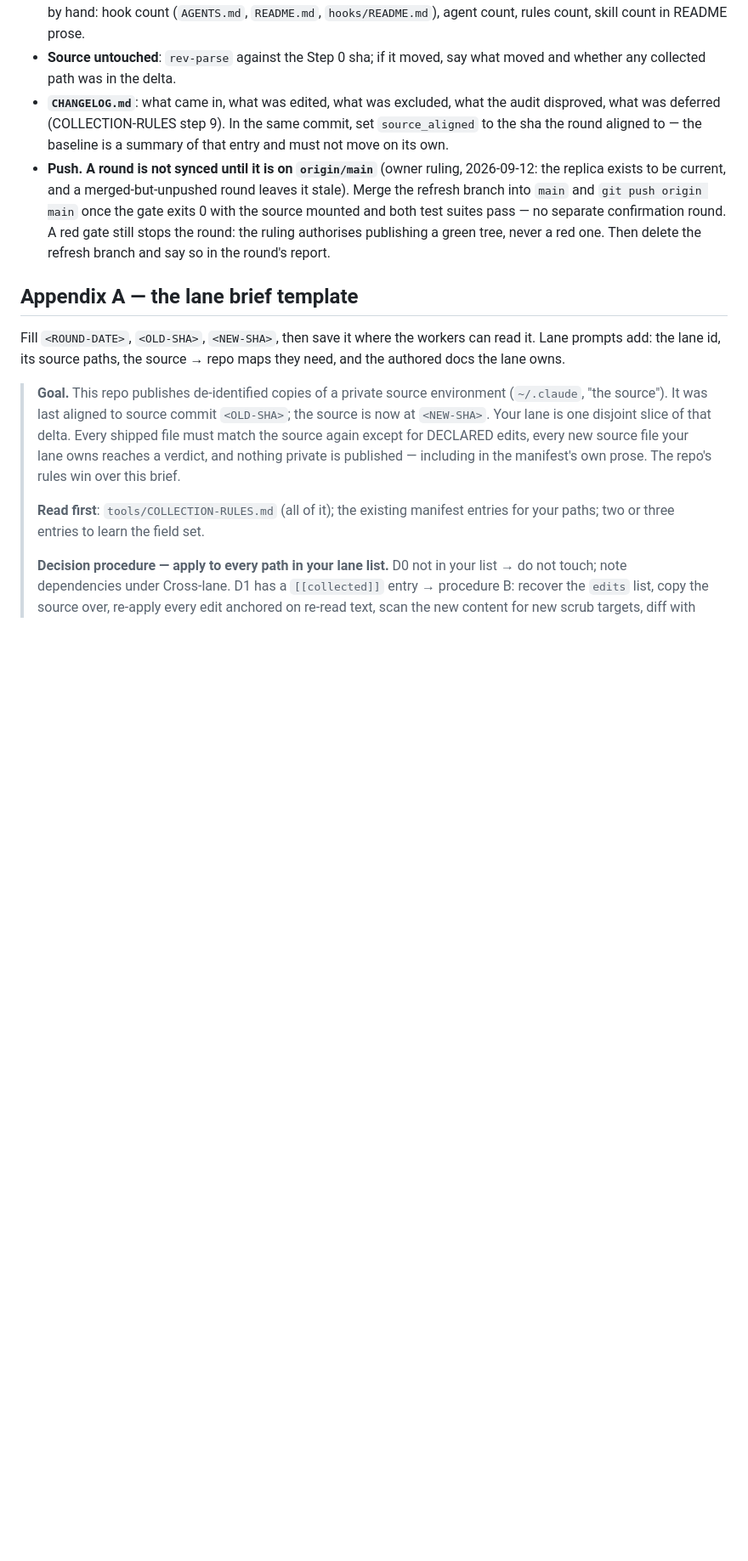
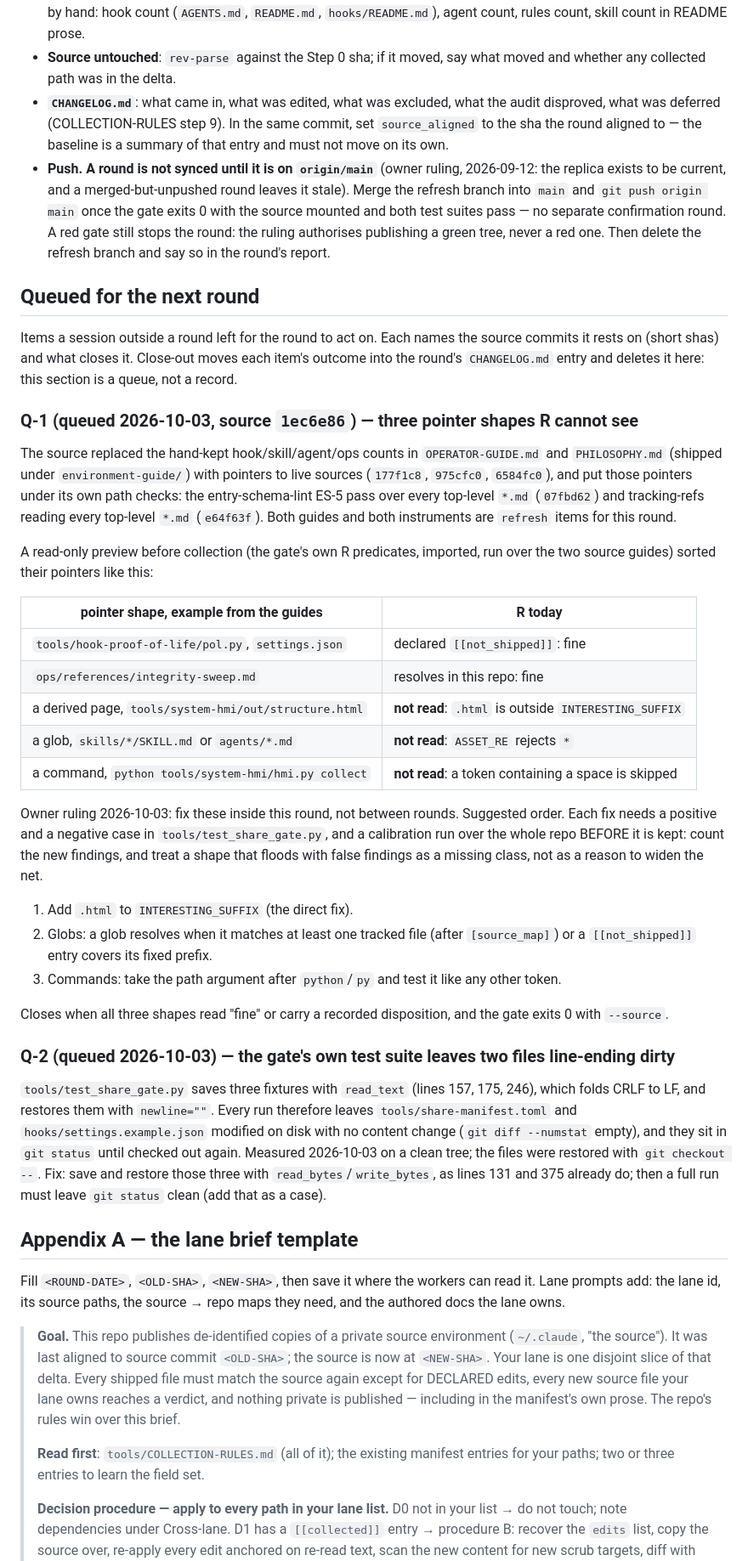
Before and after one commit to WizerdBaChe/claude-share, a Markdown page: tools/SYNC-RUNBOOK.md, the part around one of its changes. Shown at 85% size. GitHub-like rendering; blank space fills up the shorter version.

Commit message:
docs(runbook): queue two gate items for the next refresh round
Q-1: the source guides now carry pointers in three shapes check R does
not read (a .html page, a glob, a command with arguments); owner ruling
2026-10-03 puts the fix inside the next round, with the calibration and
test cases it needs. Q-2: test_share_gate.py restores three fixtures
through read_text, so every run leaves the manifest and the settings
template line-ending dirty. Step 0 now points at the queue.

Co-Authored-By: Claude Opus 5.5 <noreply@anthropic.com>

```diff
--- a/tools/SYNC-RUNBOOK.md
+++ b/tools/SYNC-RUNBOOK.md
@@ -121,6 +123,61 @@ python tools/test_triage.py
   stops the round: the ruling authorises publishing a green tree, never a
   red one. Then delete the refresh branch and say so in the round's report.
 
+## Queued for the next round
+
+Items a session outside a round left for the round to act on. Each names the
+source commits it rests on (short shas) and what closes it. Close-out moves
+each item's outcome into the round's `CHANGELOG.md` entry and deletes it here:
+this section is a queue, not a record.
+
+### Q-1 (queued 2026-10-03, source `1ec6e86`) — three pointer shapes R cannot see
+
+The source replaced the hand-kept hook/skill/agent/ops counts in
+`OPERATOR-GUIDE.md` and `PHILOSOPHY.md` (shipped under `environment-guide/`)
+with pointers to live sources (`177f1c8`, `975cfc0`, `6584fc0`), and put those
+pointers under its own path checks: the entry-schema-lint ES-5 pass over every
+top-level `*.md` (`07fbd62`) and tracking-refs reading every top-level `*.md`
+(`e64f63f`). Both guides and both instruments are `refresh` items for this
+round.
+
+A read-only preview before collection (the gate's own R predicates, imported,
+run over the two source guides) sorted their pointers like this:
+
+| pointer shape, example from the guides | R today |
+|---|---|
+| `tools/hook-proof-of-life/pol.py`, `settings.json` | declared `[[not_shipped]]`: fine |
+| `ops/references/integrity-sweep.md` | resolves in this repo: fine |
+| a derived page, `tools/system-hmi/out/structure.html` | **not read**: `.html` is outside `INTERESTING_SUFFIX` |
+| a glob, `skills/*/SKILL.md` or `agents/*.md` | **not read**: `ASSET_RE` rejects `*` |
+| a command, `python tools/system-hmi/hmi.py collect` | **not read**: a token containing a space is skipped |
+
+Owner ruling 2026-10-03: fix these inside this round, not between rounds.
+Suggested order. Each fix needs a positive and a negative case in
+`tools/test_share_gate.py`, and a calibration run over the whole repo BEFORE
+it is kept: count the new findings, and treat a shape that floods with false
+findings as a missing class, not as a reason to widen the net.
+
+1. Add `.html` to `INTERESTING_SUFFIX` (the direct fix).
+2. Globs: a glob resolves when it matches at least one tracked file (after
+   `[source_map]`) or a `[[not_shipped]]` entry covers its fixed prefix.
+3. Commands: take the path argument after `python`/`py` and test it like any
+   other token.
+
+Closes when all three shapes read "fine" or carry a recorded disposition, and
+the gate exits 0 with `--source`.
+
+### Q-2 (queued 2026-10-03) — the gate's own test suite leaves two files line-ending dirty
+
+`tools/test_share_gate.py` saves three fixtures with `read_text` (lines 157,
+175, 246), which folds CRLF to LF, and restores them with `newline=""`. Every
+run therefore leaves `tools/share-manifest.toml` and
+`hooks/settings.example.json` modified on disk with no content change
+(`git diff --numstat` empty), and they sit in `git status` until checked out
+again. Measured 2026-10-03 on a clean tree; the files were restored with
+`git checkout --`. Fix: save and restore those three with
+`read_bytes`/`write_bytes`, as lines 131 and 375 already do; then a full run
+must leave `git status` clean (add that as a case).
+
 ## Appendix A — the lane brief template
 
 Fill `<ROUND-DATE>`, `<OLD-SHA>`, `<NEW-SHA>`, then save it where the workers
```
Also changed, not shown: other parts of tools/SYNC-RUNBOOK.md (+2 -0 lines).
